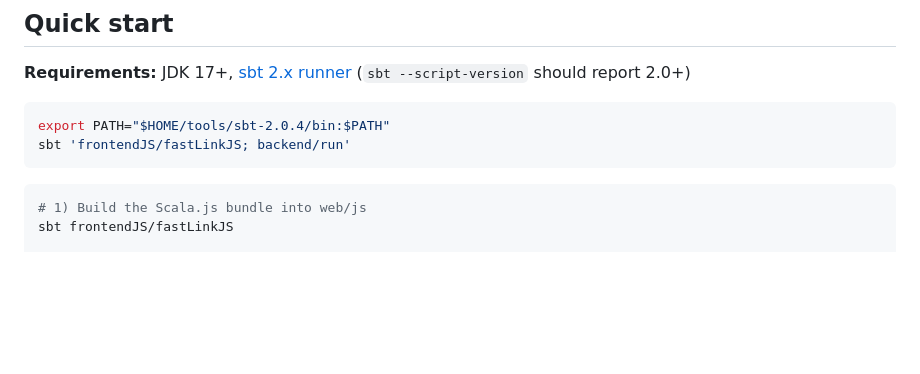
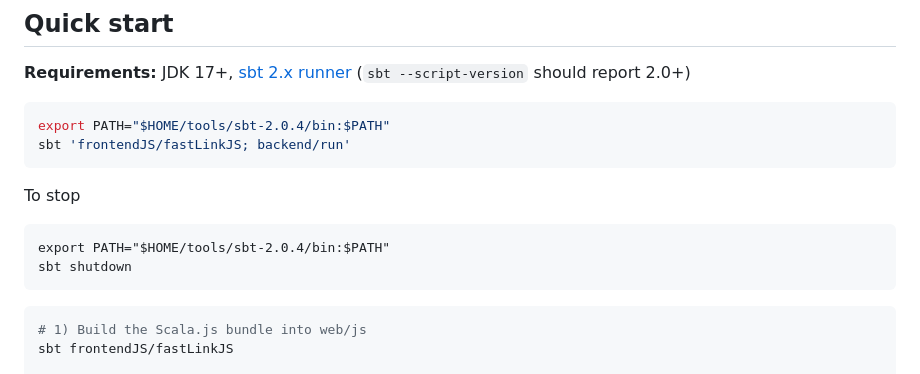
Before and after one commit to mutualJoe/goal-tracker, a Markdown page: README.md, the part around the change. Drawn GitHub-style; blank space fills up the shorter version.

Commit message:
Document how to stop the sbt server.

````diff
--- a/README.md
+++ b/README.md
@@ -19,6 +19,11 @@ The habits view shows how many habits are done today and a streak of consecutive
 ```bash
 export PATH="$HOME/tools/sbt-2.0.4/bin:$PATH"
 sbt 'frontendJS/fastLinkJS; backend/run'
+```
+To stop
+```
+export PATH="$HOME/tools/sbt-2.0.4/bin:$PATH"
+sbt shutdown
 ```
 
 ```bash
````
